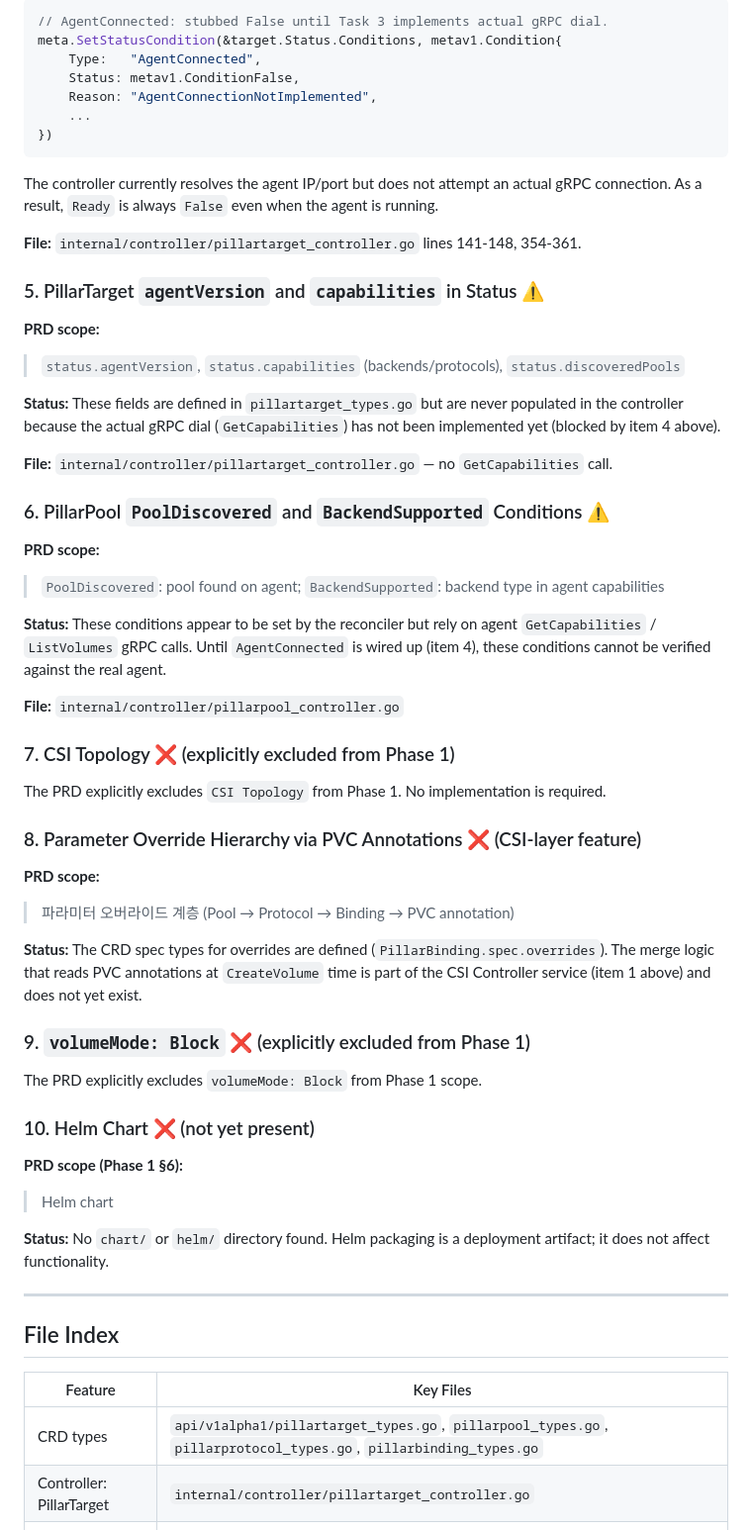
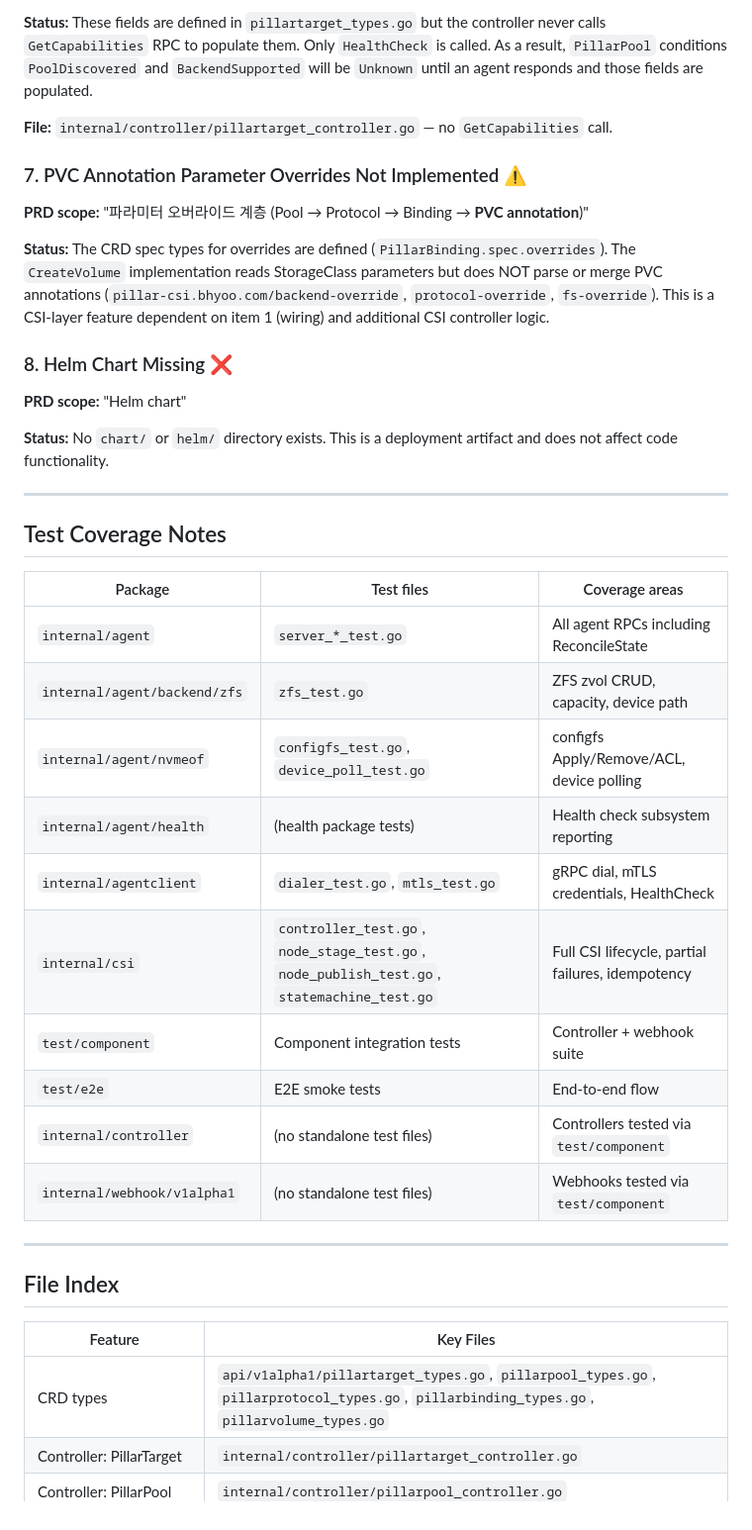
Before and after one commit to isac322/pillar-csi, a Markdown page: docs/prd-audit-phase1.md, the part around one of its changes. Shown at 99% size. GitHub-like rendering.

````diff
--- a/docs/prd-audit-phase1.md
+++ b/docs/prd-audit-phase1.md
@@ -179,57 +227,36 @@ The PRD mentions `+kubebuilder:default` markers on CRD fields (e.g., `addressTyp
 
-```go
-// AgentConnected: stubbed False until Task 3 implements actual gRPC dial.
-meta.SetStatusCondition(&target.Status.Conditions, metav1.Condition{
-    Type:   "AgentConnected",
-    Status: metav1.ConditionFalse,
-    Reason: "AgentConnectionNotImplemented",
-    ...
-})
-```
-
-The controller currently resolves the agent IP/port but does not attempt an actual gRPC connection. As a result, `Ready` is always `False` even when the agent is running.
-
-**File:** `internal/controller/pillartarget_controller.go` lines 141-148, 354-361.
-
-### 5. PillarTarget `agentVersion` and `capabilities` in Status ⚠️
-
-**PRD scope:**
-> `status.agentVersion`, `status.capabilities` (backends/protocols), `status.discoveredPools`
-
-**Status:** These fields are defined in `pillartarget_types.go` but are never populated in the controller because the actual gRPC dial (`GetCapabilities`) has not been implemented yet (blocked by item 4 above).
+**Status:** These fields are defined in `pillartarget_types.go` but the controller never calls `GetCapabilities` RPC to populate them. Only `HealthCheck` is called. As a result, `PillarPool` conditions `PoolDiscovered` and `BackendSupported` will be `Unknown` until an agent responds and those fields are populated.
 
 **File:** `internal/controller/pillartarget_controller.go` — no `GetCapabilities` call.
 
-### 6. PillarPool `PoolDiscovered` and `BackendSupported` Conditions ⚠️
+### 7. PVC Annotation Parameter Overrides Not Implemented ⚠️
 
-**PRD scope:**
-> `PoolDiscovered`: pool found on agent; `BackendSupported`: backend type in agent capabilities
+**PRD scope:** "파라미터 오버라이드 계층 (Pool → Protocol → Binding → **PVC annotation**)"
 
-**Status:** These conditions appear to be set by the reconciler but rely on agent `GetCapabilities` / `ListVolumes` gRPC calls. Until `AgentConnected` is wired up (item 4), these conditions cannot be verified against the real agent.
+**Status:** The CRD spec types for overrides are defined (`PillarBinding.spec.overrides`). The `CreateVolume` implementation reads StorageClass parameters but does NOT parse or merge PVC annotations (`pillar-csi.bhyoo.com/backend-override`, `protocol-override`, `fs-override`). This is a CSI-layer feature dependent on item 1 (wiring) and additional CSI controller logic.
 
-**File:** `internal/controller/pillarpool_controller.go`
+### 8. Helm Chart Missing ❌
 
-### 7. CSI Topology ❌ (explicitly excluded from Phase 1)
+**PRD scope:** "Helm chart"
 
-The PRD explicitly excludes `CSI Topology` from Phase 1. No implementation is required.
+**Status:** No `chart/` or `helm/` directory exists. This is a deployment artifact and does not affect code functionality.
 
-### 8. Parameter Override Hierarchy via PVC Annotations ❌ (CSI-layer feature)
+---
 
-**PRD scope:**
-> 파라미터 오버라이드 계층 (Pool → Protocol → Binding → PVC annotation)
+## Test Coverage Notes
 
-**Status:** The CRD spec types for overrides are defined (`PillarBinding.spec.overrides`). The merge logic that reads PVC annotations at `CreateVolume` time is part of the CSI Controller service (item 1 above) and does not yet exist.
-
-### 9. `volumeMode: Block` ❌ (explicitly excluded from Phase 1)
-
-The PRD explicitly excludes `volumeMode: Block` from Phase 1 scope.
-
-### 10. Helm Chart ❌ (not yet present)
-
-**PRD scope (Phase 1 §6):**
-> Helm chart
-
-**Status:** No `chart/` or `helm/` directory found. Helm packaging is a deployment artifact; it does not affect functionality.
+| Package | Test files | Coverage areas |
+|---------|-----------|----------------|
+| `internal/agent` | `server_*_test.go` | All agent RPCs including ReconcileState |
+| `internal/agent/backend/zfs` | `zfs_test.go` | ZFS zvol CRUD, capacity, device path |
+| `internal/agent/nvmeof` | `configfs_test.go`, `device_poll_test.go` | configfs Apply/Remove/ACL, device polling |
+| `internal/agent/health` | (health package tests) | Health check subsystem reporting |
+| `internal/agentclient` | `dialer_test.go`, `mtls_test.go` | gRPC dial, mTLS credentials, HealthCheck |
+| `internal/csi` | `controller_test.go`, `node_stage_test.go`, `node_publish_test.go`, `statemachine_test.go` | Full CSI lifecycle, partial failures, idempotency |
+| `test/component` | Component integration tests | Controller + webhook suite |
+| `test/e2e` | E2E smoke tests | End-to-end flow |
+| `internal/controller` | (no standalone test files) | Controllers tested via `test/component` |
+| `internal/webhook/v1alpha1` | (no standalone test files) | Webhooks tested via `test/component` |
 
 ---
 
@@ -237,7 +264,7 @@ The PRD explicitly excludes `volumeMode: Block` from Phase 1 scope.
 
 | Feature | Key Files |
 |---------|-----------|
-| CRD types | `api/v1alpha1/pillartarget_types.go`, `pillarpool_types.go`, `pillarprotocol_types.go`, `pillarbinding_types.go` |
+| CRD types | `api/v1alpha1/pillartarget_types.go`, `pillarpool_types.go`, `pillarprotocol_types.go`, `pillarbinding_types.go`, `pillarvolume_types.go` |
 | Controller: PillarTarget | `internal/controller/pillartarget_controller.go` |
 | Controller: PillarPool | `internal/controller/pillarpool_controller.go` |
 | Controller: PillarProtocol | `internal/controller/pillarprotocol_controller.go` |
````
Also changed, not shown: other parts of docs/prd-audit-phase1.md (+133 -78 lines).
